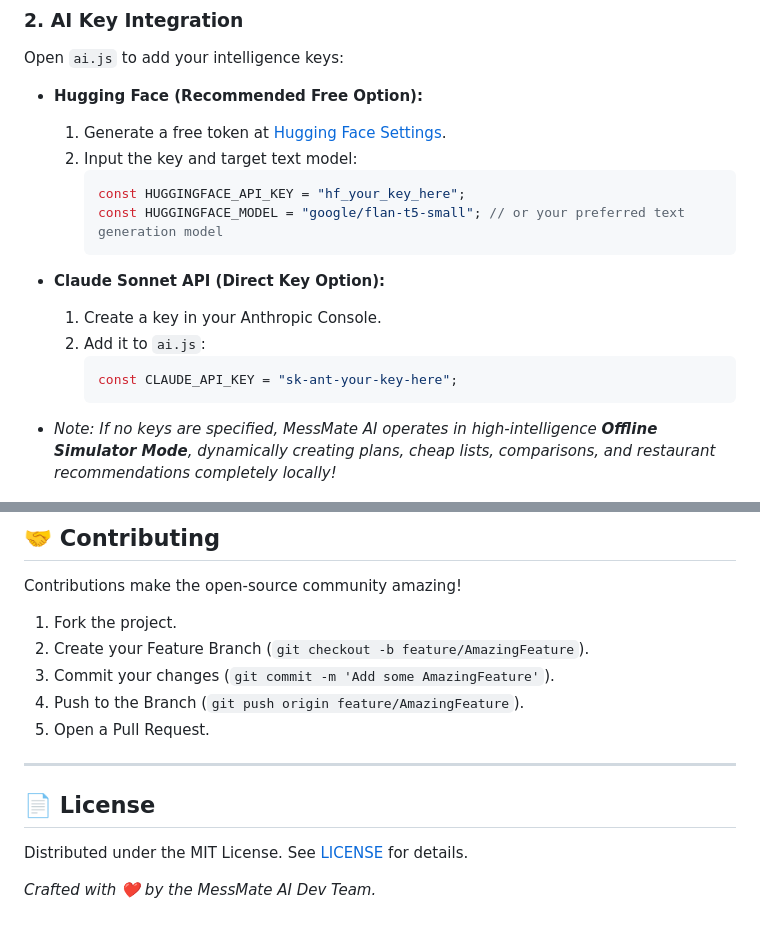
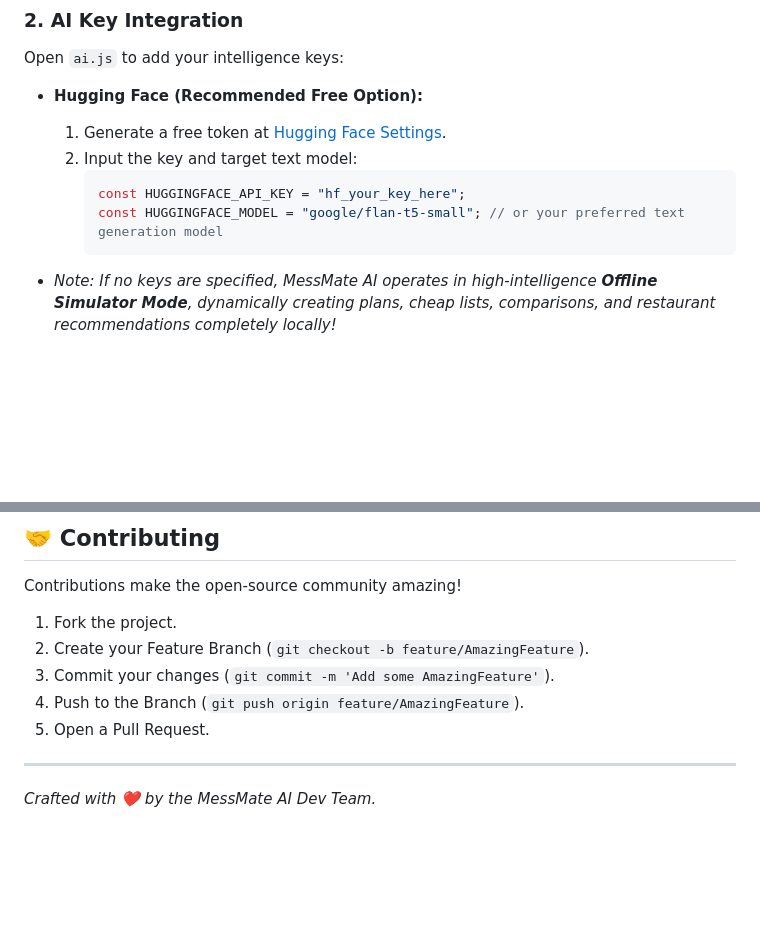
Before and after one commit to VSSandhiya/MessMate_AI, a Markdown page: README.md, 2 parts joined by grey strips. Rendered like a GitHub page; blank space fills up the shorter version.

Commit message:
Update README by removing API key instructions and license
Removed instructions for Claude Sonnet API key and license section.

````diff
--- a/README.md
+++ b/README.md
@@ -115,12 +115,6 @@ Open `ai.js` to add your intelligence keys:
      const HUGGINGFACE_MODEL = "google/flan-t5-small"; // or your preferred text generation model
      ```
 
-* **Claude Sonnet API (Direct Key Option):**
-  1. Create a key in your Anthropic Console.
-  2. Add it to `ai.js`:
-     ```javascript
-     const CLAUDE_API_KEY = "sk-ant-your-key-here";
-     ```
 
 * *Note: If no keys are specified, MessMate AI operates in high-intelligence **Offline Simulator Mode**, dynamically creating plans, cheap lists, comparisons, and restaurant recommendations completely locally!*
 
@@ -166,7 +160,5 @@ Contributions make the open-source community amazing!
 
 ---
 
-## 📄 License
-Distributed under the MIT License. See [LICENSE](LICENSE) for details.
 
 *Crafted with ❤️ by the MessMate AI Dev Team.*
````
